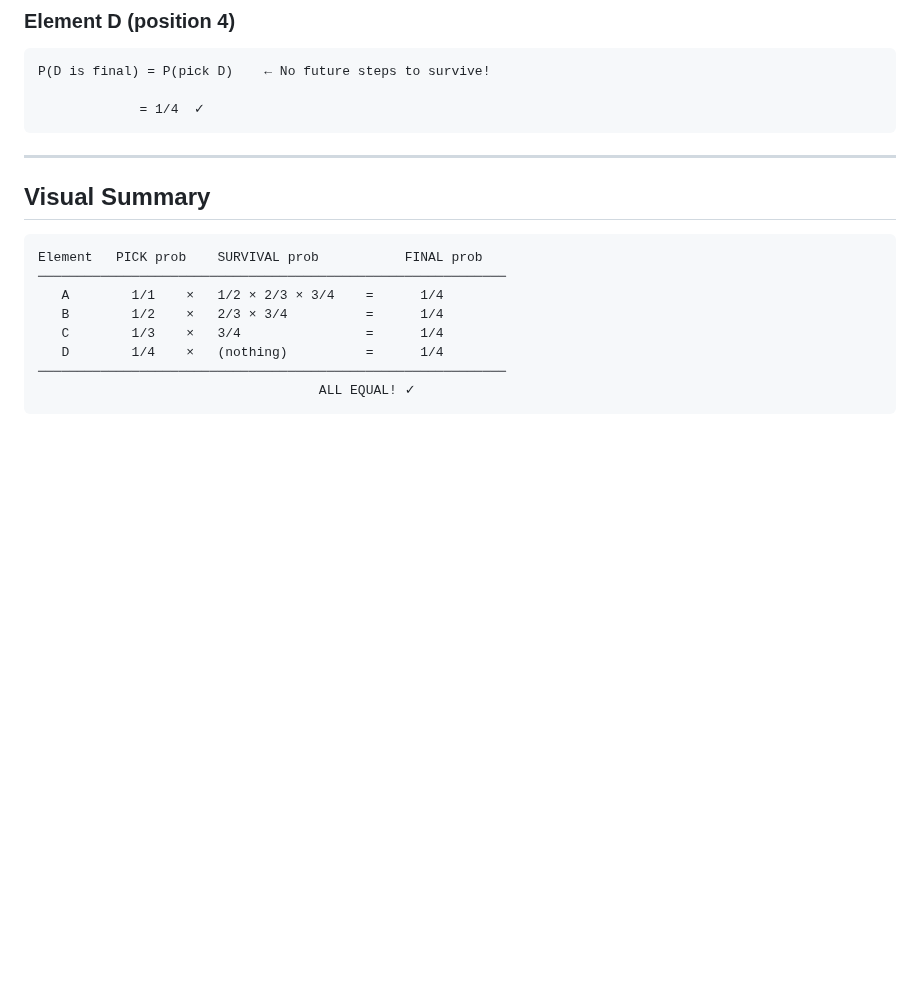
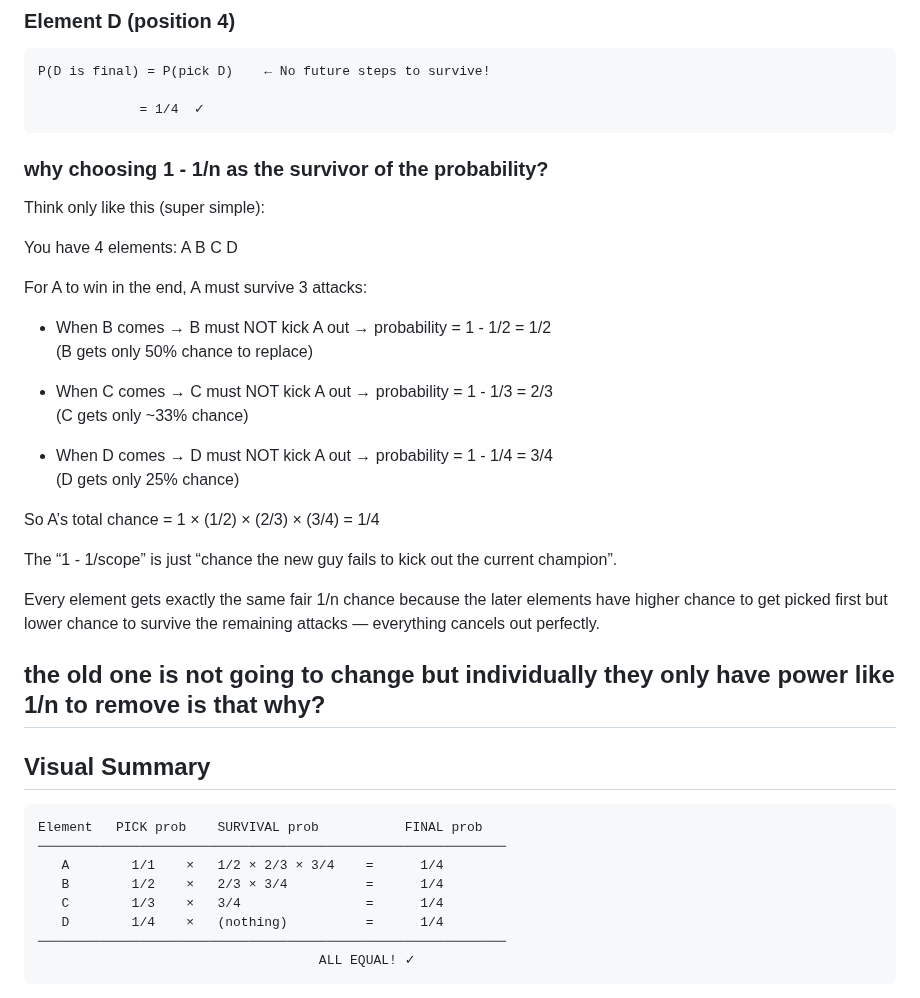
Before and after one commit to rushabhT3/books-and-notes, a Markdown page: patterns/GEMINI_GOOGLE.md, the part around the change. GitHub-like rendering; folded sections open; blank space fills up the shorter version.

````diff
--- a/patterns/GEMINI_GOOGLE.md
+++ b/patterns/GEMINI_GOOGLE.md
@@ -1011,6 +1011,30 @@ P(D is final) = P(pick D)    ← No future steps to survive!
              = 1/4  ✓
 ```
 
+### why choosing 1 - 1/n as the survivor of the probability?
+
+Think only like this (super simple):
+
+You have 4 elements: A B C D
+
+For A to win in the end, A must survive 3 attacks:
+
+- When B comes → B must NOT kick A out → probability = 1 - 1/2 = 1/2
+  (B gets only 50% chance to replace)
+
+- When C comes → C must NOT kick A out → probability = 1 - 1/3 = 2/3
+  (C gets only ~33% chance)
+
+- When D comes → D must NOT kick A out → probability = 1 - 1/4 = 3/4
+  (D gets only 25% chance)
+
+So A’s total chance = 1 × (1/2) × (2/3) × (3/4) = 1/4
+
+The “1 - 1/scope” is just “chance the new guy fails to kick out the current champion”.
+
+Every element gets exactly the same fair 1/n chance because the later elements have higher chance to get picked first but lower chance to survive the remaining attacks — everything cancels out perfectly.
+
+the old one is not going to change but individually they only have power like 1/n to remove is that why?
 ---
 
 ## Visual Summary
````
